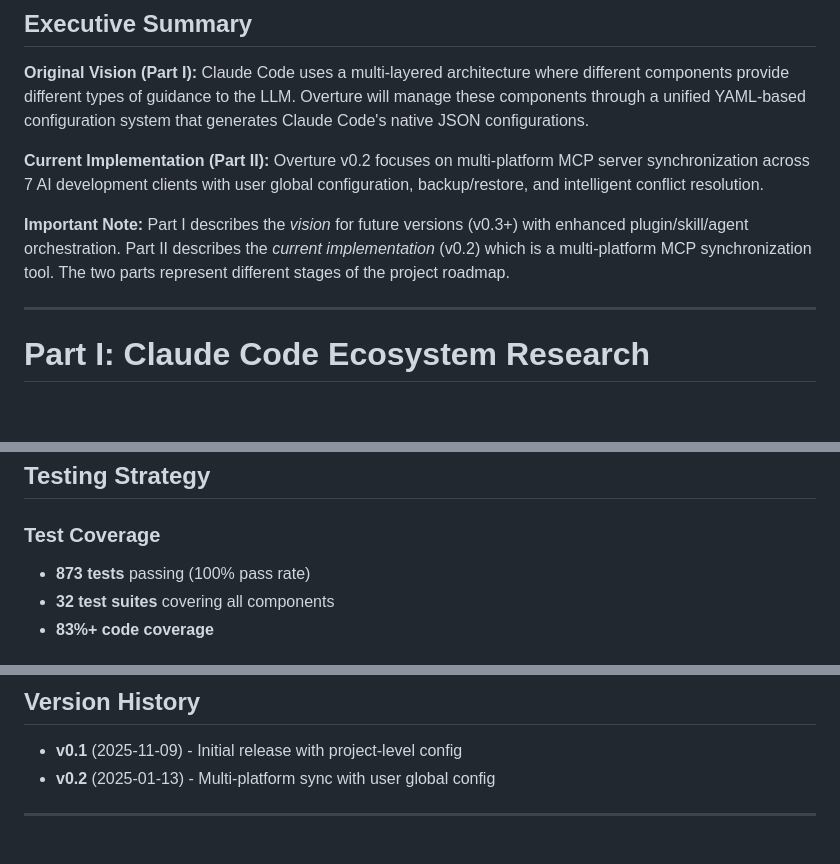
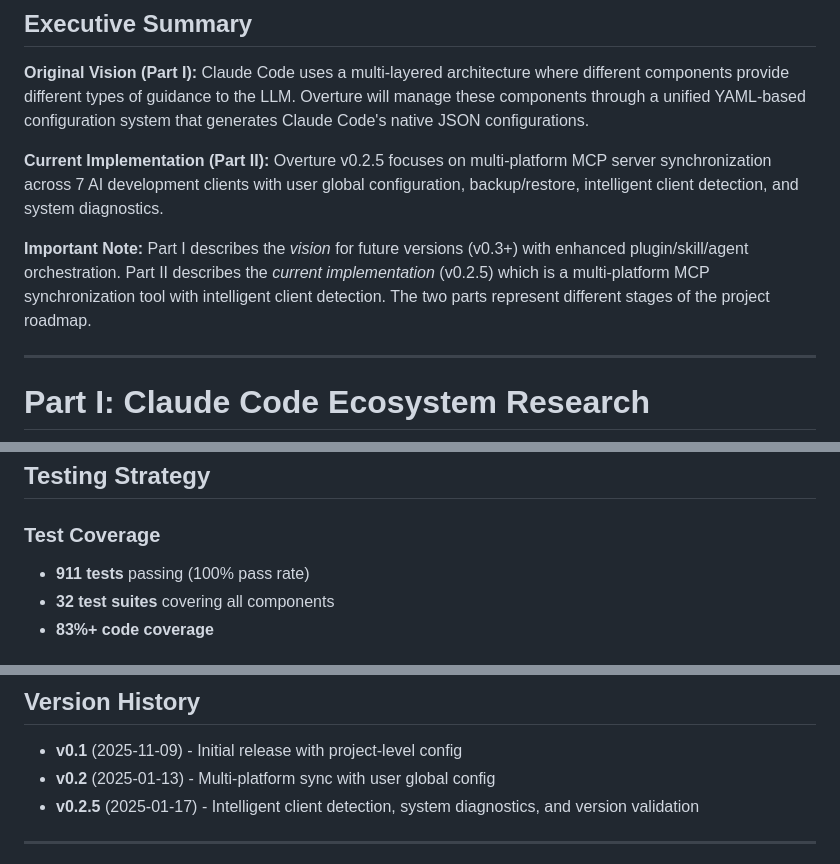
Before and after one commit to jander99/overture, a Markdown page: docs/architecture.md, 3 parts joined by grey strips. Drawn GitHub-style; blank space fills up the shorter version.

```diff
--- a/docs/architecture.md
+++ b/docs/architecture.md
@@ -13,9 +13,9 @@ This document covers two major aspects of Overture's architecture:
 
 **Original Vision (Part I):** Claude Code uses a multi-layered architecture where different components provide different types of guidance to the LLM. Overture will manage these components through a unified YAML-based configuration system that generates Claude Code's native JSON configurations.
 
-**Current Implementation (Part II):** Overture v0.2 focuses on multi-platform MCP server synchronization across 7 AI development clients with user global configuration, backup/restore, and intelligent conflict resolution.
+**Current Implementation (Part II):** Overture v0.2.5 focuses on multi-platform MCP server synchronization across 7 AI development clients with user global configuration, backup/restore, intelligent client detection, and system diagnostics.
 
-**Important Note:** Part I describes the *vision* for future versions (v0.3+) with enhanced plugin/skill/agent orchestration. Part II describes the *current implementation* (v0.2) which is a multi-platform MCP synchronization tool. The two parts represent different stages of the project roadmap.
+**Important Note:** Part I describes the *vision* for future versions (v0.3+) with enhanced plugin/skill/agent orchestration. Part II describes the *current implementation* (v0.2.5) which is a multi-platform MCP synchronization tool with intelligent client detection. The two parts represent different stages of the project roadmap.
 
 ---
 
@@ -1413,7 +1413,7 @@ User: overture sync --client claude-code
 
 ### Test Coverage
 
-- **873 tests** passing (100% pass rate)
+- **911 tests** passing (100% pass rate)
 - **32 test suites** covering all components
 - **83%+ code coverage**
 
@@ -1480,6 +1480,7 @@ apps/cli/src/
 
 - **v0.1** (2025-11-09) - Initial release with project-level config
 - **v0.2** (2025-01-13) - Multi-platform sync with user global config
+- **v0.2.5** (2025-01-17) - Intelligent client detection, system diagnostics, and version validation
 
 ---
 
```
Also changed, not shown: other parts of docs/architecture.md (+4 -4 lines).
